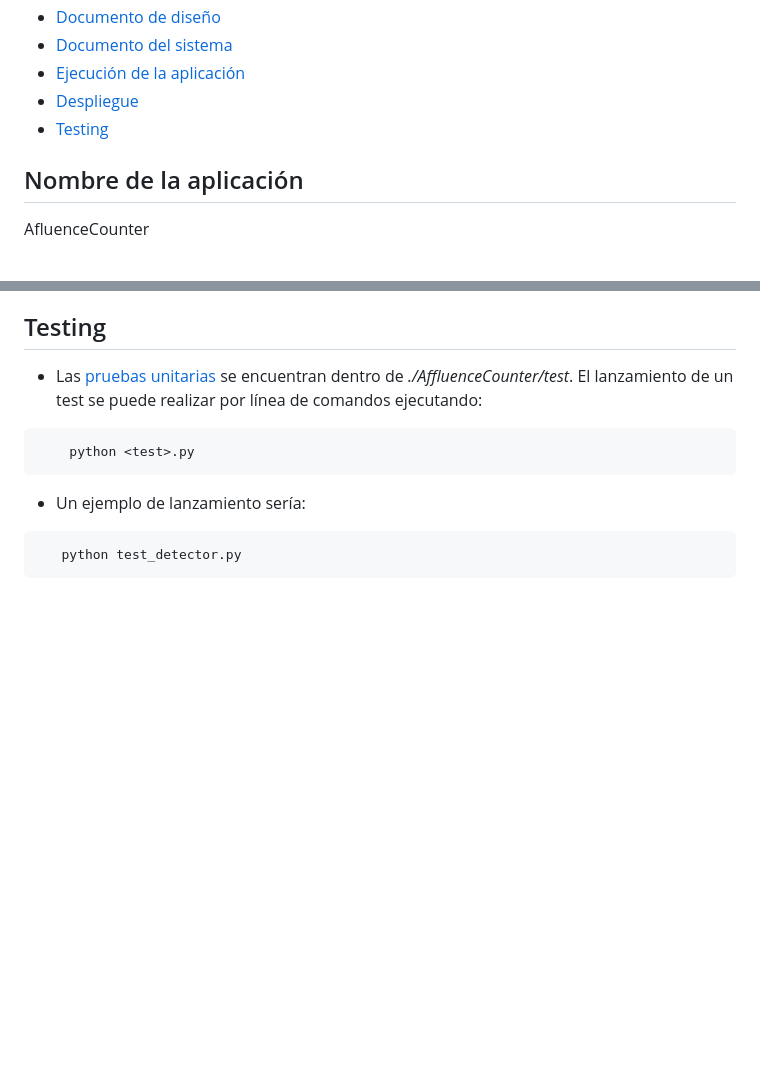
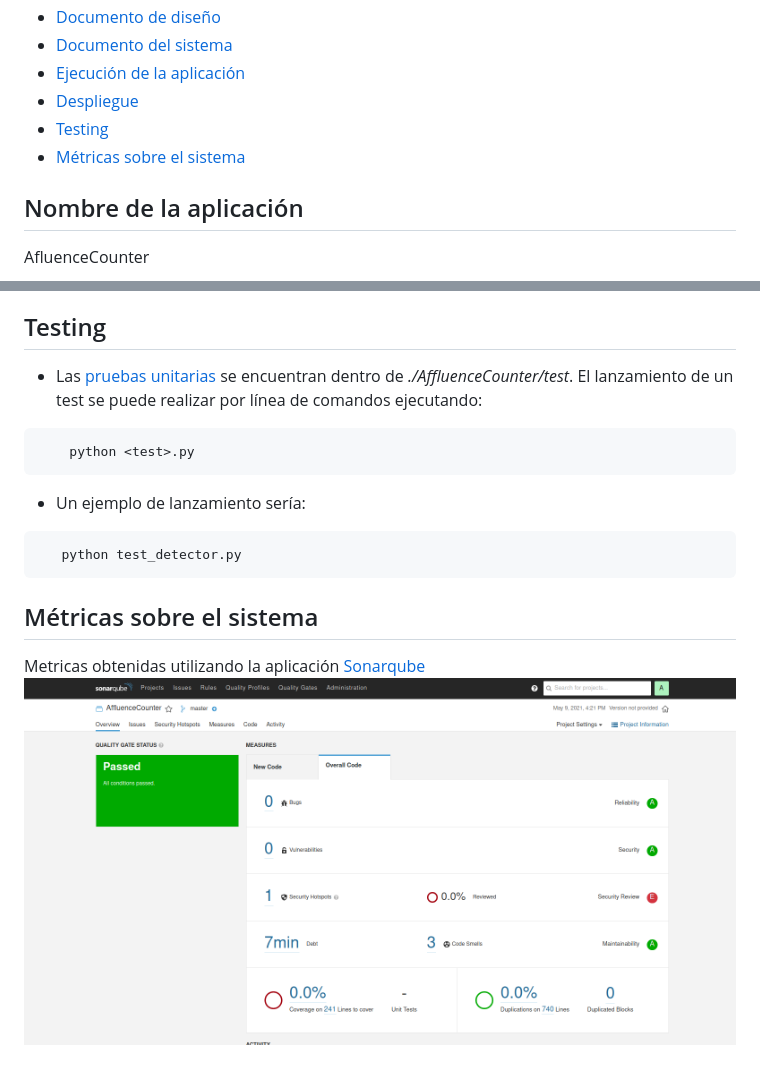
Before and after one commit to dvalladaresv/AIVA_2021_Deteccion_de_actividad_grupo_F, a Markdown page: README.md, 2 parts joined by grey strips. Drawn GitHub-style; pictures changed too: docs/sonarquebe.png (added); blank space fills up the shorter version.

Commit message:
Metricas sobre el sistema desarrollado

```diff
--- a/README.md
+++ b/README.md
@@ -20,6 +20,7 @@ En este repositorio se irá desarrollando la aplicación de detección de posibl
  - [Ejecución de la aplicación](#Ejecución-de-la-aplicación)
  - [Despliegue](#Despliegue)
  - [Testing](#Testing)
+ - [Métricas sobre el sistema](#Métricas-sobre-el-sistema)
 
 
 
@@ -140,3 +141,7 @@ AfluenceCounter
 ~~~
    python test_detector.py
 ~~~
+
+## Métricas sobre el sistema ##
+Metricas obtenidas utilizando la aplicación [Sonarqube](https://www.sonarqube.org/)
+<img src="./docs/sonarquebe.png">
```
